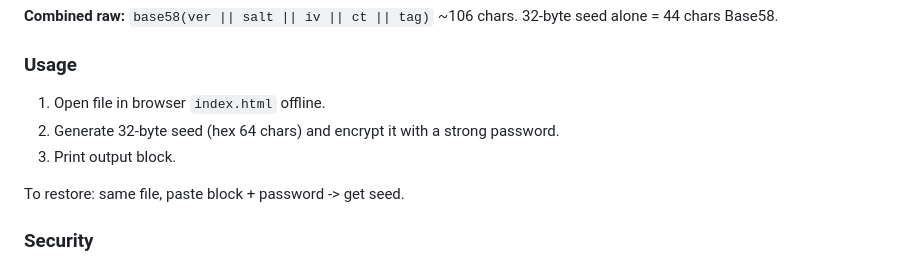
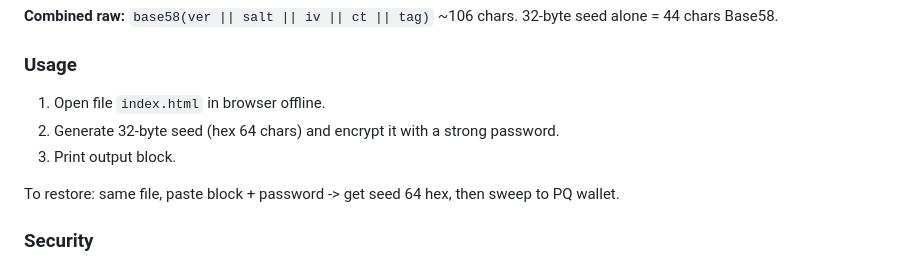
Before and after one commit to coldtest-berlin/pq-single-address-backup, a Markdown page: README.md, the part around the change. Drawn GitHub-style.

```diff
--- a/README.md
+++ b/README.md
@@ -52,11 +52,11 @@ base58( ver:1 || salt:16 || iv:12 || ciphertext:32 || tag:16 ) ~104-106 chars
 
 ### Usage
 
-1. Open file in browser `index.html` offline.
+1. Open file `index.html` in browser offline.
 2. Generate 32-byte seed (hex 64 chars) and encrypt it with a strong password.
 3. Print output block.
 
-To restore: same file, paste block + password -> get seed.
+To restore: same file, paste block + password -> get seed 64 hex, then sweep to PQ wallet.
 
 ### Security
 
```
